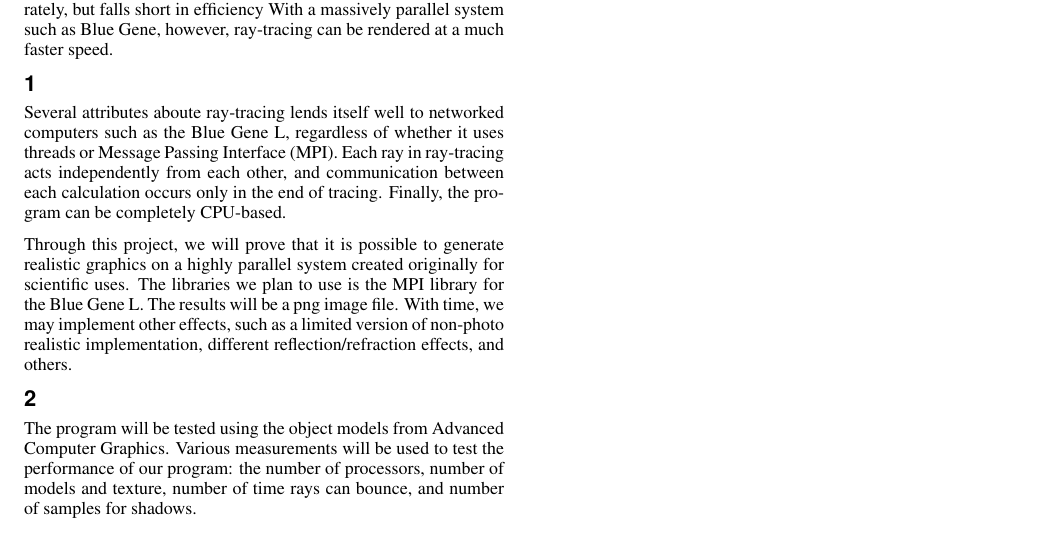
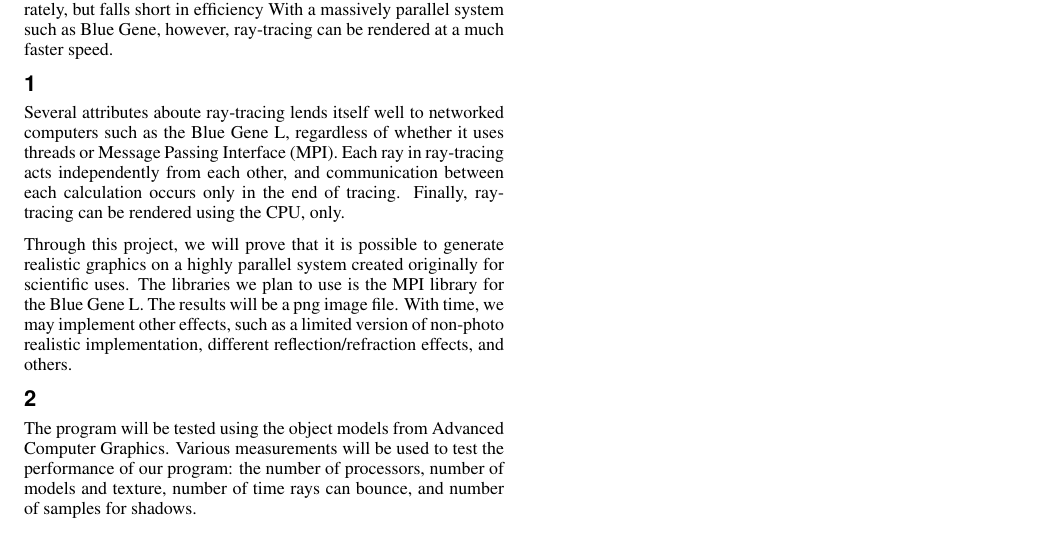
Before and after one commit to abhishekmukherg/parashader, a LaTeX paper (acg-doc/proposal.tex): part of the page, cut so that both start at the same text. Compiled offline with pdfLaTeX.

Commit message:
Intro, try again.

```diff
--- a/acg-doc/proposal.tex
+++ b/acg-doc/proposal.tex
@@ -55,7 +55,7 @@ Several attributes aboute ray-tracing lends itself well to networked computers
 such as the Blue Gene L, regardless of whether it uses threads or Message
 Passing Interface (MPI).  Each ray in ray-tracing acts independently from each
 other, and communication between each calculation occurs only in the end of
-tracing.  Finally, the program can be completely CPU-based.
+tracing.  Finally, ray-tracing can be rendered using the CPU, only.
 
 Through this project, we will prove that it is possible to generate realistic
 graphics on a highly parallel system created originally for scientific uses.
```
